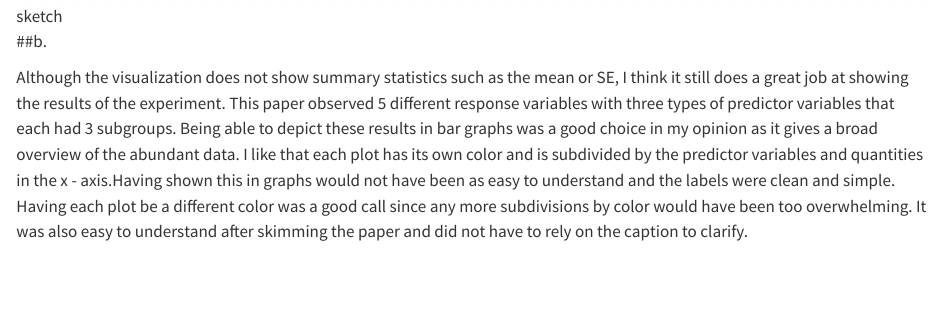
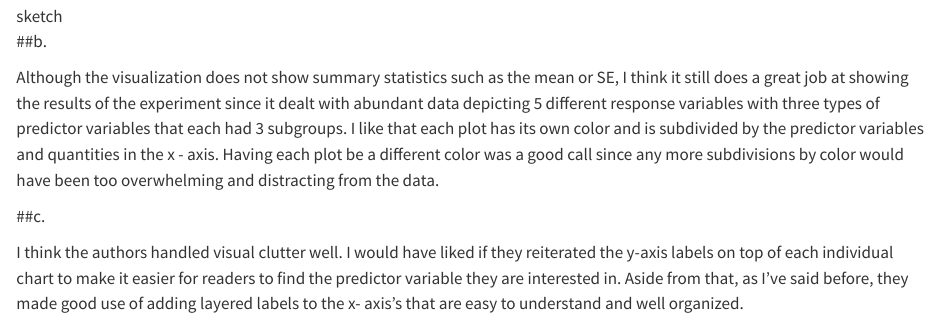
Before and after one commit to arara4191/ENVS-193DS_homework-03, a Quarto document (code/homework_3_work.qmd): the page in a window 1100 px wide, from 5620 px down. Rendered offline with R 4.5, knitr and Pandoc in place of Quarto, with nearby package versions; code that draws random numbers runs with fixed seeds of ours; long lines of code are wrapped; column names are cleaned by a stand-in for the janitor package.

Commit message:
critique on visual clutter of research paper

```diff
--- a/code/homework_3_work.qmd
+++ b/code/homework_3_work.qmd
@@ -140,4 +140,8 @@ In figure 6 titled "Effects of Typha angustifolia biochar produced at different
 
 ##b.
 
-Although the visualization does not show summary statistics such as the mean or SE, I think it still does a great job at showing the results of the experiment. This paper observed 5 different response variables with three types of predictor variables that each had 3 subgroups. Being able to depict these results in bar graphs was a good choice in my opinion as it gives a broad overview of the abundant data. I like that each plot has its own color and is subdivided by the predictor variables and quantities in the x - axis.Having shown this in graphs would not have been as easy to understand and the labels were clean and simple. Having each plot be a different color was a good call since any more subdivisions by color would have been too overwhelming. It was also easy to understand after skimming the paper and did not have to rely on the caption to clarify.
+Although the visualization does not show summary statistics such as the mean or SE, I think it still does a great job at showing the results of the experiment since it dealt with abundant data depicting 5 different response variables with three types of predictor variables that each had 3 subgroups. I like that each plot has its own color and is subdivided by the predictor variables and quantities in the x - axis. Having each plot be a different color was a good call since any more subdivisions by color would have been too overwhelming and distracting from the data.
+
+##c.
+
+I think the authors handled visual clutter well. I would have liked if they reiterated the y-axis labels on top of each individual chart to make it easier for readers to find the predictor variable they are interested in. Aside from that, as I've said before, they made good use of adding layered labels to the x- axis's that are easy to understand and well organized.
```
